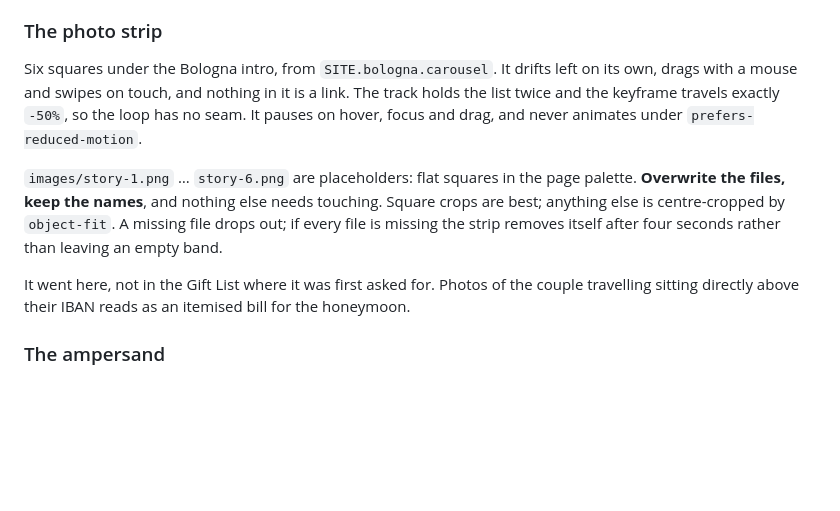
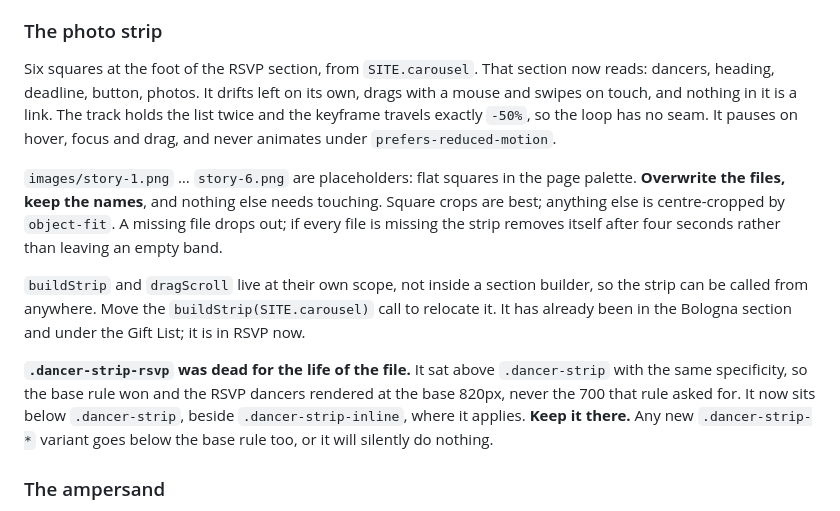
Before and after one commit to ragingrolando/wedding-site, a Markdown page: CLAUDE.md, the part around the change. Drawn GitHub-style; blank space fills up the shorter version.

Commit message:
Update the handover for the strip's new home and the dead CSS rule
Co-Authored-By: Claude Opus 5 <noreply@anthropic.com>
Claude-Session: https://claude.ai/code/session_01GprVwJDFEQE7REXDfB6f4r

```diff
--- a/CLAUDE.md
+++ b/CLAUDE.md
@@ -185,7 +185,8 @@ touching this block.** English fits in less and will not show the problem.
 
 ### The photo strip
 
-Six squares under the Bologna intro, from `SITE.bologna.carousel`. It drifts
+Six squares at the foot of the RSVP section, from `SITE.carousel`. That
+section now reads: dancers, heading, deadline, button, photos. It drifts
 left on its own, drags with a mouse and swipes on touch, and nothing in it is
 a link. The track holds the list twice and the keyframe travels exactly
 `-50%`, so the loop has no seam. It pauses on hover, focus and drag, and
@@ -197,9 +198,17 @@ touching. Square crops are best; anything else is centre-cropped by
 `object-fit`. A missing file drops out; if every file is missing the strip
 removes itself after four seconds rather than leaving an empty band.
 
-It went here, not in the Gift List where it was first asked for. Photos of
-the couple travelling sitting directly above their IBAN reads as an itemised
-bill for the honeymoon.
+`buildStrip` and `dragScroll` live at their own scope, not inside a section
+builder, so the strip can be called from anywhere. Move the
+`buildStrip(SITE.carousel)` call to relocate it. It has already been in the
+Bologna section and under the Gift List; it is in RSVP now.
+
+**`.dancer-strip-rsvp` was dead for the life of the file.** It sat above
+`.dancer-strip` with the same specificity, so the base rule won and the RSVP
+dancers rendered at the base 820px, never the 700 that rule asked for. It now
+sits below `.dancer-strip`, beside `.dancer-strip-inline`, where it applies.
+**Keep it there.** Any new `.dancer-strip-*` variant goes below the base rule
+too, or it will silently do nothing.
 
 ### The ampersand
 
```
